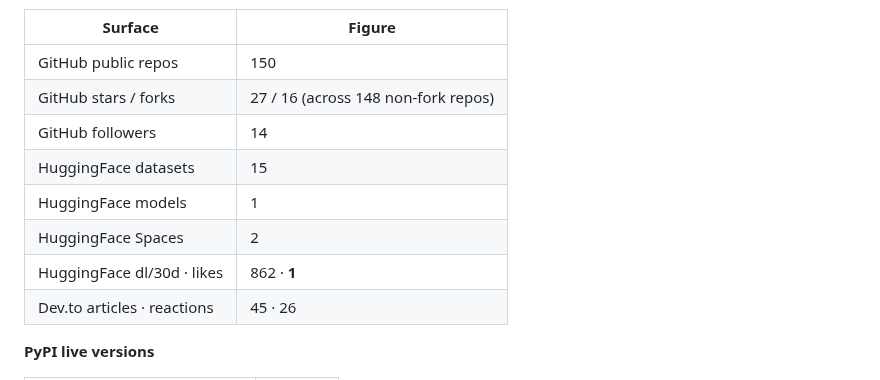
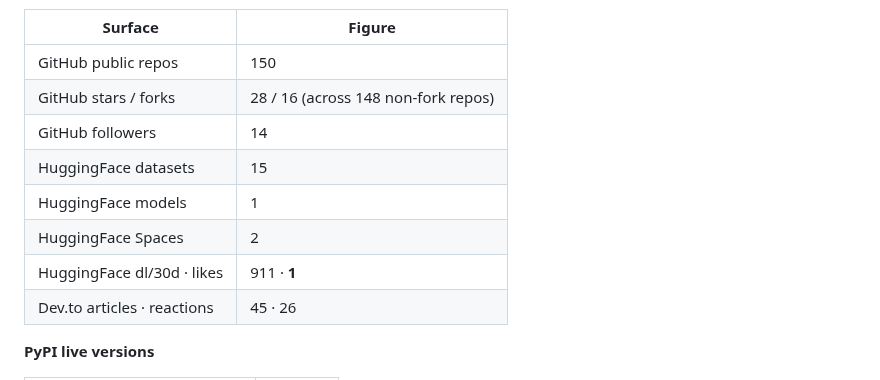
Before and after one commit to gabrielmahia/nairobi-stack, a Markdown page: docs/PLATFORM_INVENTORY.md, the part around one of its changes. GitHub-like rendering.

Commit message:
chore(inventory): refresh live platform figures [skip ci]

```diff
--- a/docs/PLATFORM_INVENTORY.md
+++ b/docs/PLATFORM_INVENTORY.md
@@ -24,12 +24,12 @@ standards, failure classes, and rules for collaborating agents.
 | Surface | Figure |
 |---|---|
 | GitHub public repos | 150 |
-| GitHub stars / forks | 27 / 16 (across 148 non-fork repos) |
+| GitHub stars / forks | 28 / 16 (across 148 non-fork repos) |
 | GitHub followers | 14 |
 | HuggingFace datasets | 15 |
 | HuggingFace models | 1 |
 | HuggingFace Spaces | 2 |
-| HuggingFace dl/30d · likes | 862 · **1** |
+| HuggingFace dl/30d · likes | 911 · **1** |
 | Dev.to articles · reactions | 45 · 26 |
 
 **PyPI live versions**
```
Also changed, not shown: other parts of docs/PLATFORM_INVENTORY.md (+1 -1 lines).
